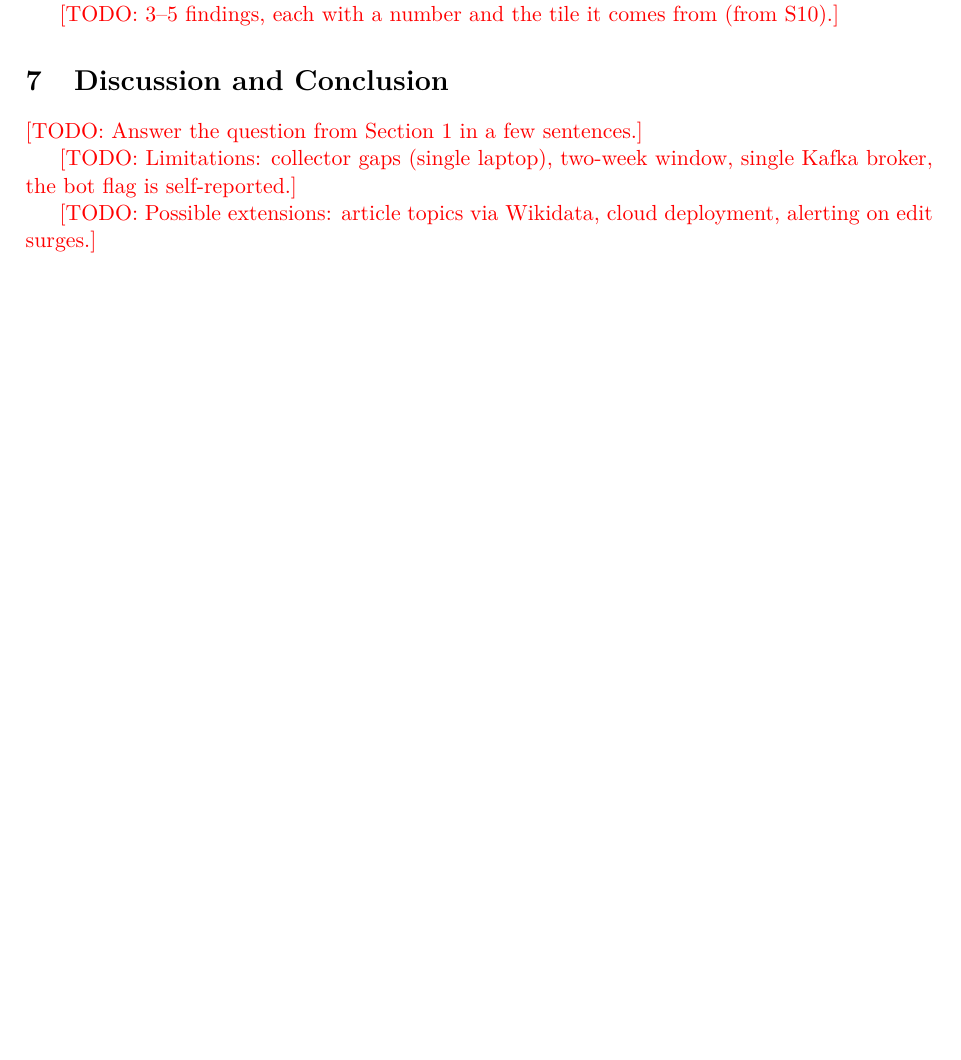
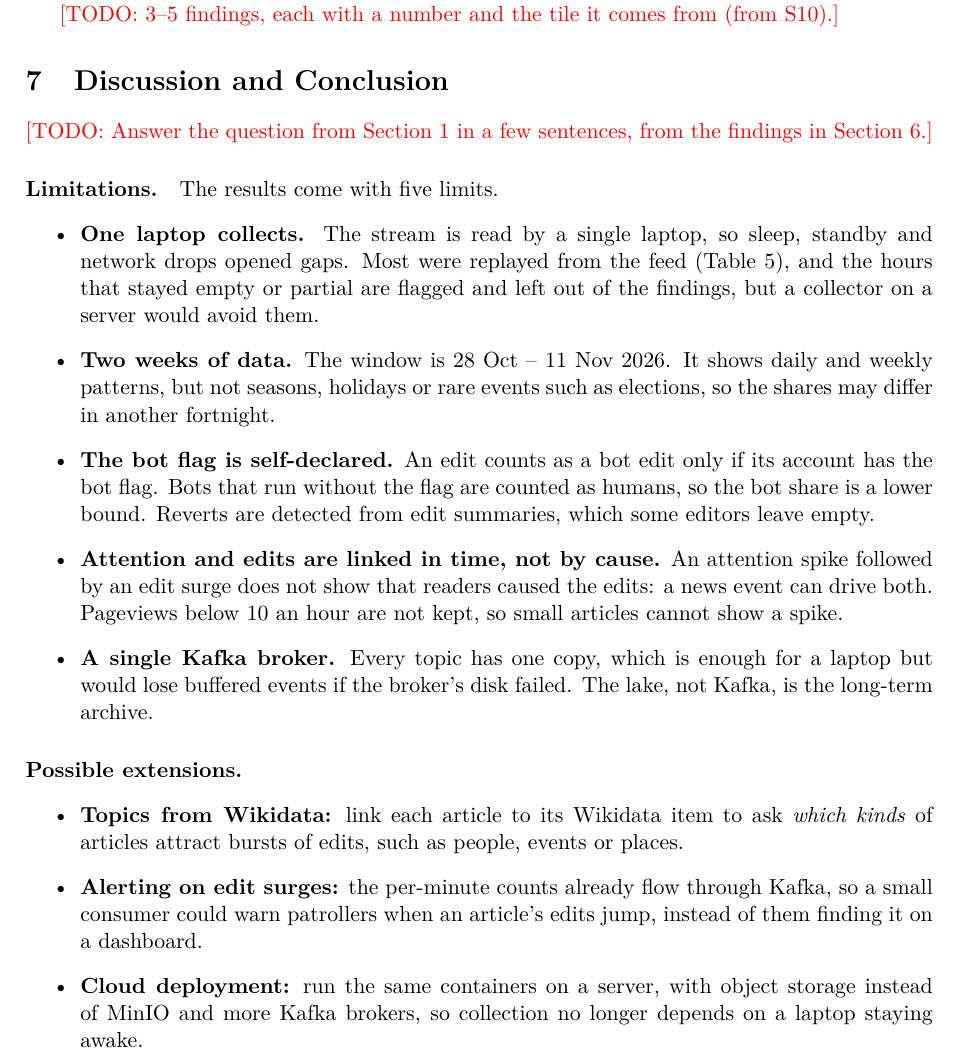
Before and after one commit to lynn60107070/dsai5102-wiki-pipeline, a LaTeX document (paper/main.tex, which reads paper/sections/07_discussion.tex): part of page 8 of 8 before the commit and part of page 8 of 9 after it, cut so that both start at the same text, the shorter picture padded with empty space. Compiled offline with pdfLaTeX.

Commit message:
Report 07: limitations and possible extensions

```diff
--- a/paper/sections/07_discussion.tex
+++ b/paper/sections/07_discussion.tex
@@ -1,9 +1,32 @@
 % Owner: Sumaiya. Brief: "Discussion and conclusion (limitations, possible extensions)".
 \section{Discussion and Conclusion}\label{sec:discussion}
 
-\todo{Answer the question from \cref{sec:intro} in a few sentences.}
+\todo{Answer the question from \cref{sec:intro} in a few sentences, from the findings in \cref{sec:results}.}
 
-\todo{Limitations: collector gaps (single laptop), two-week window, single Kafka broker, the bot flag is
-self-reported.}
+\paragraph{Limitations.} The results come with five limits.
+\begin{itemize}
+  \item \textbf{One laptop collects.} The stream is read by a single laptop, so sleep, standby and network
+    drops opened gaps. Most were replayed from the feed (\cref{tab:incidents}), and the hours that stayed
+    empty or partial are flagged and left out of the findings, but a collector on a server would avoid them.
+  \item \textbf{Two weeks of data.} The window is 28 Oct -- 11 Nov 2026. It shows daily and weekly
+    patterns, but not seasons, holidays or rare events such as elections, so the shares may differ in
+    another fortnight.
+  \item \textbf{The bot flag is self-declared.} An edit counts as a bot edit only if its account has the
+    bot flag. Bots that run without the flag are counted as humans, so the bot share is a lower bound.
+    Reverts are detected from edit summaries, which some editors leave empty.
+  \item \textbf{Attention and edits are linked in time, not by cause.} An attention spike followed by an
+    edit surge does not show that readers caused the edits: a news event can drive both. Pageviews below
+    10 an hour are not kept, so small articles cannot show a spike.
+  \item \textbf{A single Kafka broker.} Every topic has one copy, which is enough for a laptop but would
+    lose buffered events if the broker's disk failed. The lake, not Kafka, is the long-term archive.
+\end{itemize}
 
-\todo{Possible extensions: article topics via Wikidata, cloud deployment, alerting on edit surges.}
+\paragraph{Possible extensions.}
+\begin{itemize}
+  \item \textbf{Topics from Wikidata:} link each article to its Wikidata item to ask \emph{which kinds} of
+    articles attract bursts of edits, such as people, events or places.
+  \item \textbf{Alerting on edit surges:} the per-minute counts already flow through Kafka, so a small
+    consumer could warn patrollers when an article's edits jump, instead of them finding it on a dashboard.
+  \item \textbf{Cloud deployment:} run the same containers on a server, with object storage instead of
+    MinIO and more Kafka brokers, so collection no longer depends on a laptop staying awake.
+\end{itemize}
```
